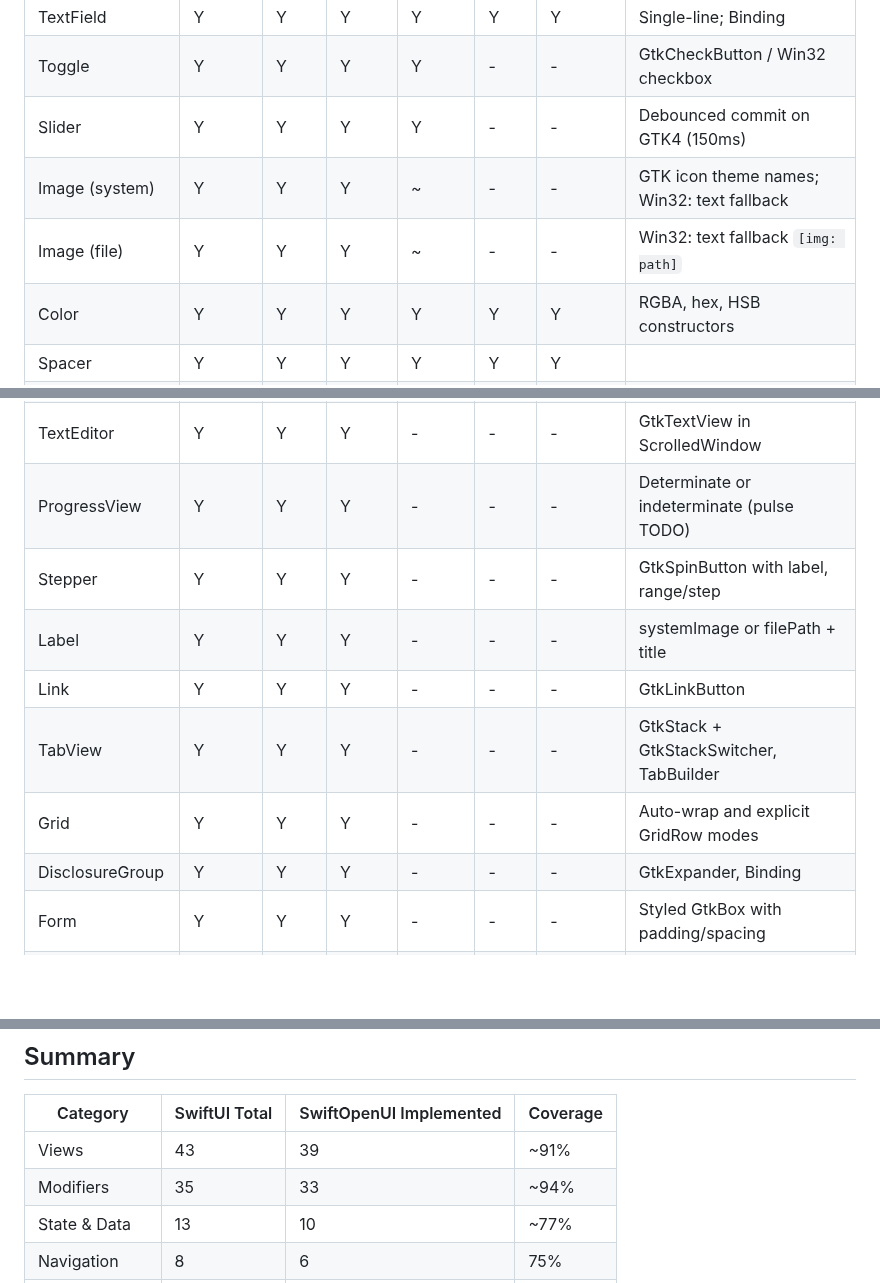
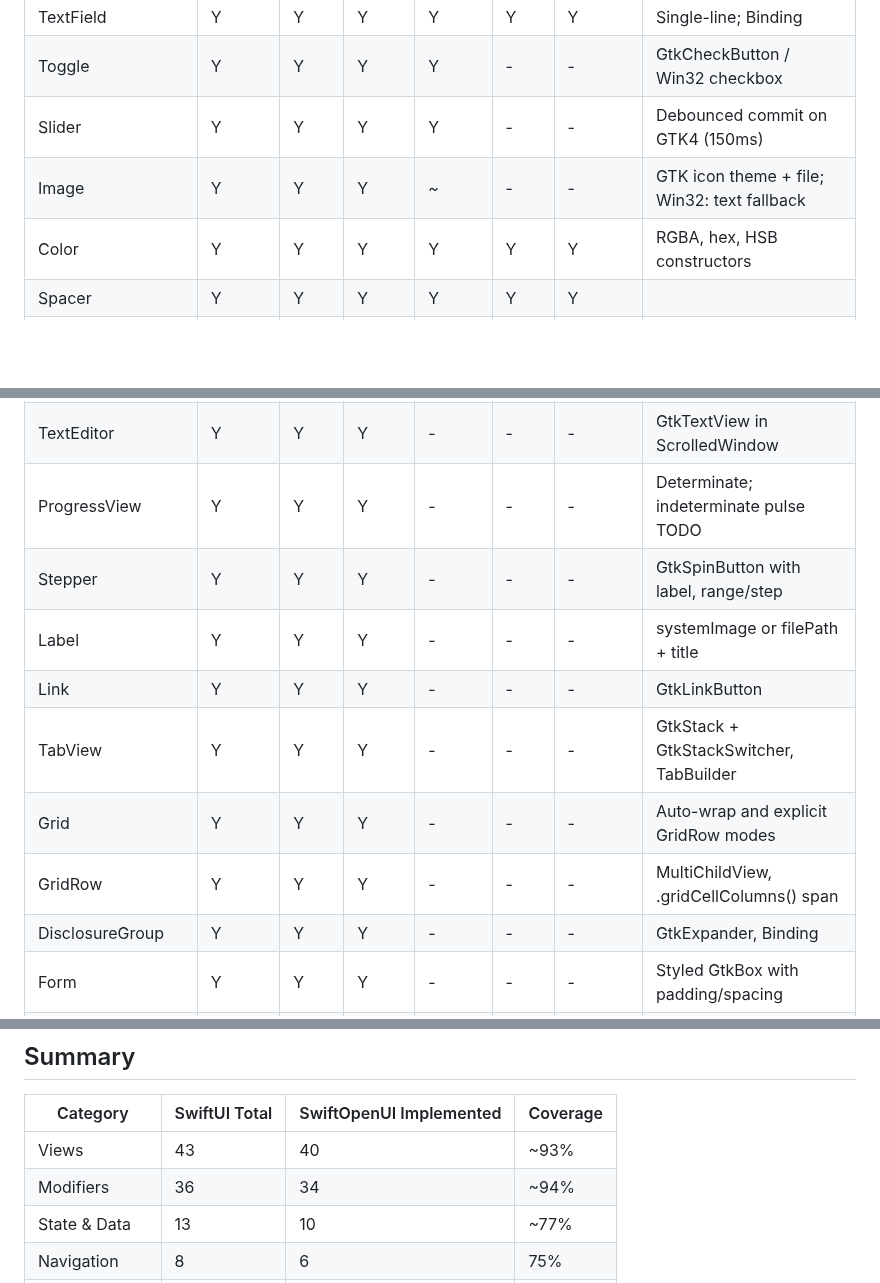
Before and after one commit to codelynx/SwiftOpenUI, a Markdown page: docs/architecture/swiftui-parity-matrix.md, 3 parts joined by grey strips. GitHub-like rendering; blank space fills up the shorter version.

Commit message:
Fix parity matrix: audit against codebase, correct counts and gaps
Changes from audit:
- Image: merged two rows (system/file) into one — same view, two sources
- GridRow: added as own row (public view with its own file)
- ConfirmationDialog: restored as unimplemented (was dropped in prior update)
- .pickerStyle(): added as implemented modifier (was missing)
- @Observable: moved to correct row name, clarified as Swift Observation
- Android .animation(): corrected from "-" to "Y" (JSON node rendering exists)
- GeometryReader: removed duplicate from Layout section (kept in Views)
- View count: 43 total, 40 implemented (was overcounting before)
- Modifier count: 36 total, 34 implemented

Co-Authored-By: Claude Opus 4.6 (1M context) <noreply@anthropic.com>

```diff
--- a/docs/architecture/swiftui-parity-matrix.md
+++ b/docs/architecture/swiftui-parity-matrix.md
@@ -20,8 +20,7 @@ Last updated: 2026-03-19
 | TextField | Y | Y | Y | Y | Y | Y | Single-line; Binding<String> |
 | Toggle | Y | Y | Y | Y | - | - | GtkCheckButton / Win32 checkbox |
 | Slider | Y | Y | Y | Y | - | - | Debounced commit on GTK4 (150ms) |
-| Image (system) | Y | Y | Y | ~ | - | - | GTK icon theme names; Win32: text fallback |
-| Image (file) | Y | Y | Y | ~ | - | - | Win32: text fallback `[img: path]` |
+| Image | Y | Y | Y | ~ | - | - | GTK icon theme + file; Win32: text fallback |
 | Color | Y | Y | Y | Y | Y | Y | RGBA, hex, HSB constructors |
 | Spacer | Y | Y | Y | Y | Y | Y | |
 | Divider | Y | Y | Y | Y | Y | Y | |
@@ -38,12 +37,13 @@ Last updated: 2026-03-19
 | NavigationLink | Y | Y | Y | Y | Y | Y | String label only |
 | SecureField | Y | Y | Y | - | - | - | GtkPasswordEntry with peek icon |
 | TextEditor | Y | Y | Y | - | - | - | GtkTextView in ScrolledWindow |
-| ProgressView | Y | Y | Y | - | - | - | Determinate or indeterminate (pulse TODO) |
+| ProgressView | Y | Y | Y | - | - | - | Determinate; indeterminate pulse TODO |
 | Stepper | Y | Y | Y | - | - | - | GtkSpinButton with label, range/step |
 | Label | Y | Y | Y | - | - | - | systemImage or filePath + title |
 | Link | Y | Y | Y | - | - | - | GtkLinkButton |
 | TabView | Y | Y | Y | - | - | - | GtkStack + GtkStackSwitcher, TabBuilder |
 | Grid | Y | Y | Y | - | - | - | Auto-wrap and explicit GridRow modes |
+| GridRow | Y | Y | Y | - | - | - | MultiChildView, .gridCellColumns() span |
 | DisclosureGroup | Y | Y | Y | - | - | - | GtkExpander, Binding<Bool> |
 | Form | Y | Y | Y | - | - | - | Styled GtkBox with padding/spacing |
 | Section | Y | Y | Y | - | - | - | Header (Pango markup), footer, separator |
@@ -161,8 +163,8 @@ Last updated: 2026-03-19
 
 | Category | SwiftUI Total | SwiftOpenUI Implemented | Coverage |
 |----------|--------------|------------------------|----------|
-| Views | 43 | 39 | ~91% |
-| Modifiers | 35 | 33 | ~94% |
+| Views | 43 | 40 | ~93% |
+| Modifiers | 36 | 34 | ~94% |
 | State & Data | 13 | 10 | ~77% |
 | Navigation | 8 | 6 | 75% |
 | App structure | 9 | 5 | ~56% |
```
Also changed, not shown: other parts of docs/architecture/swiftui-parity-matrix.md (+5 -3 lines).
